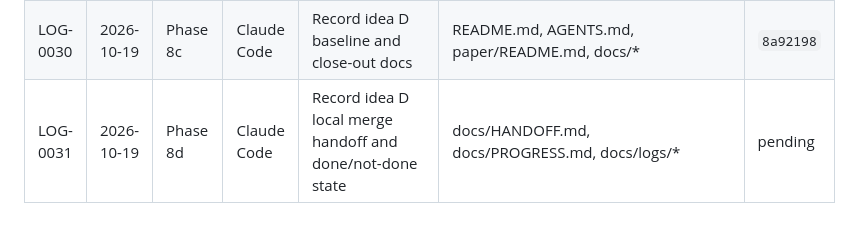
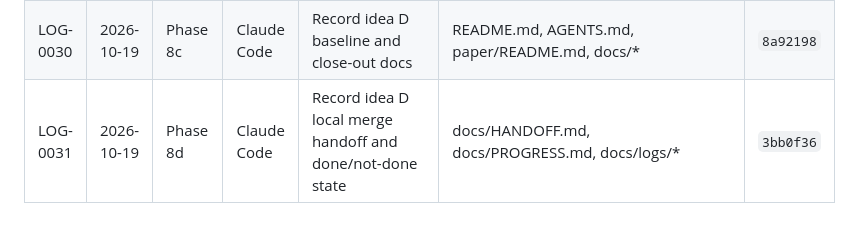
Before and after one commit to TianTian20021211/SystematicTradingCourse, a Markdown page: docs/logs/INDEX.md, the part around the change. Rendered like a GitHub page.

```diff
--- a/docs/logs/INDEX.md
+++ b/docs/logs/INDEX.md
@@ -32,4 +32,4 @@
 | LOG-0028 | 2026-10-19 | Phase 8a | Claude Code | Monthly engine + curve-momentum / basis-momentum signal | src/curve.py, src/backtest.py, src/signals.py, tests/test_backtest.py, tests/test_curve_momentum.py | `4db6849` |
 | LOG-0029 | 2026-10-19 | Phase 8b | Claude Code | Idea D baseline notebook and diagnostics | notebooks/06_curve_momentum.ipynb, scripts/run_all.sh | `cf94b1f` |
 | LOG-0030 | 2026-10-19 | Phase 8c | Claude Code | Record idea D baseline and close-out docs | README.md, AGENTS.md, paper/README.md, docs/* | `8a92198` |
-| LOG-0031 | 2026-10-19 | Phase 8d | Claude Code | Record idea D local merge handoff and done/not-done state | docs/HANDOFF.md, docs/PROGRESS.md, docs/logs/* | pending |
+| LOG-0031 | 2026-10-19 | Phase 8d | Claude Code | Record idea D local merge handoff and done/not-done state | docs/HANDOFF.md, docs/PROGRESS.md, docs/logs/* | `3bb0f36` |
```
Also changed, not shown: docs/HANDOFF.md (+1 -0 lines).
